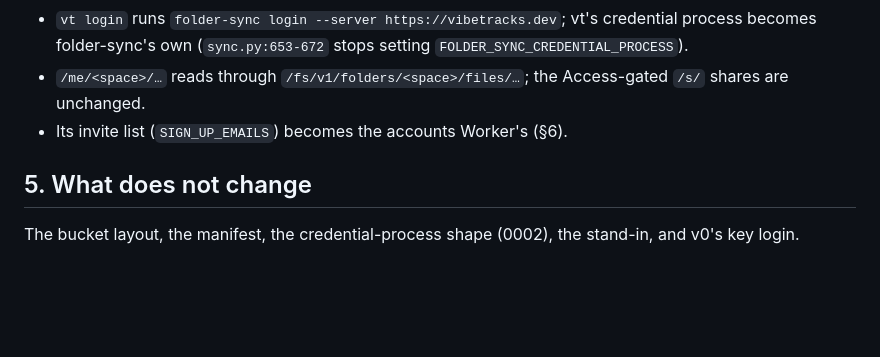
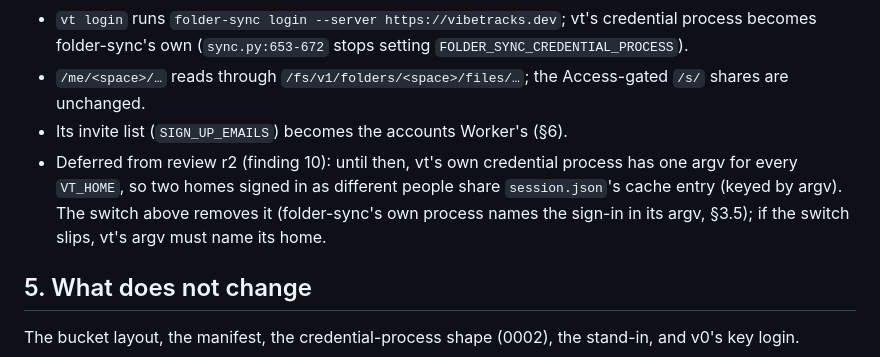
Before and after one commit to zacharyyamaoka/folder-sync, a Markdown page: docs/peps/0003-accounts.md, the part around the change. Rendered like a GitHub page; blank space fills up the shorter version.

Commit message:
PEP 0003: defer Vibe Tracks' VT_HOME credential-process cache to the switch (review r2 finding 10)
Co-Authored-By: Claude Opus 5.5 <noreply@anthropic.com>

```diff
--- a/docs/peps/0003-accounts.md
+++ b/docs/peps/0003-accounts.md
@@ -182,6 +182,9 @@ Worker in the write path), not built.
   own (`sync.py:653-672` stops setting `FOLDER_SYNC_CREDENTIAL_PROCESS`).
 - `/me/<space>/…` reads through `/fs/v1/folders/<space>/files/…`; the Access-gated `/s/` shares are unchanged.
 - Its invite list (`SIGN_UP_EMAILS`) becomes the accounts Worker's (§6).
+- Deferred from review r2 (finding 10): until then, vt's own credential process has one argv for every `VT_HOME`, so two
+  homes signed in as different people share `session.json`'s cache entry (keyed by argv). The switch above removes it
+  (folder-sync's own process names the sign-in in its argv, §3.5); if the switch slips, vt's argv must name its home.
 
 ## 5. What does not change
 
```
